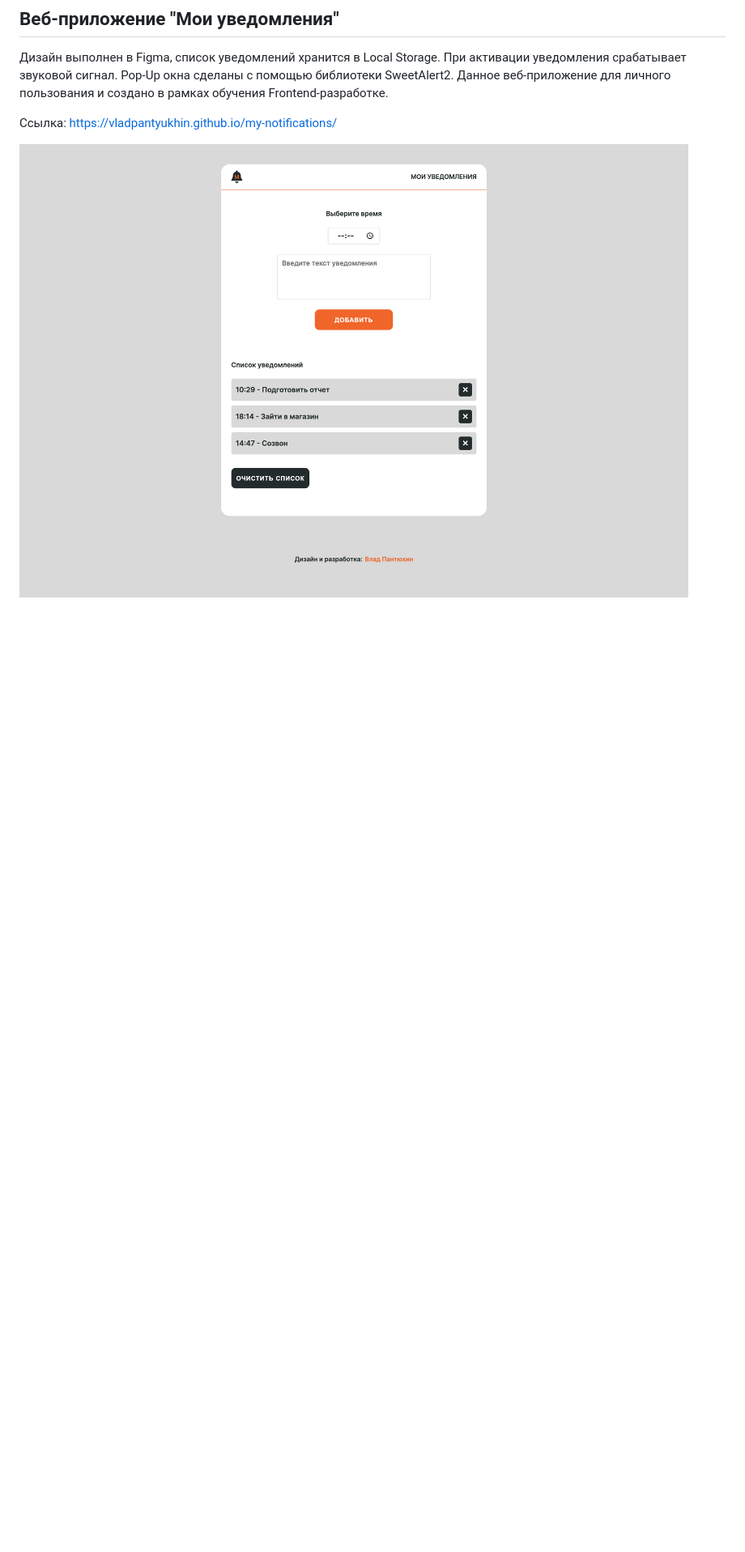
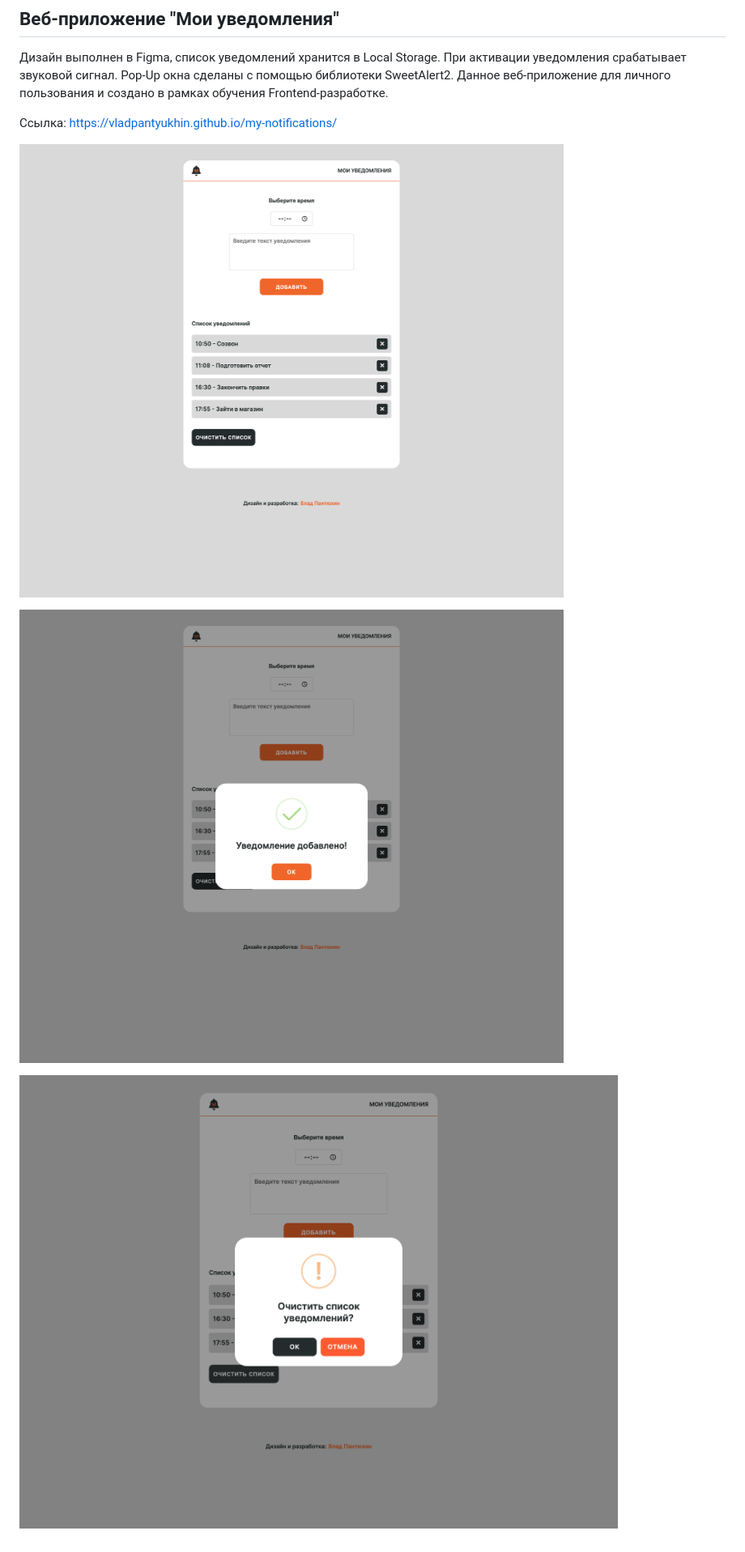
Before and after one commit to vladpantyukhin/my-notifications, a Markdown page: README.md, the part around the change. Shown: that part at 81% size. GitHub-like rendering; pictures changed too: img/screen-add.png (added), img/screen-clear.png (added), img/screenshot.png; blank space fills up the shorter version.

Commit message:
add screen

```diff
--- a/README.md
+++ b/README.md
@@ -4,4 +4,8 @@
 
 Ссылка: https://vladpantyukhin.github.io/my-notifications/
 
-![Design](https://github.com/vladpantyukhin/my-notifications/blob/main/img/screenshot.png)
+![Screen](https://github.com/vladpantyukhin/my-notifications/blob/main/img/screenshot.png)
+
+![ScreenAdd](https://github.com/vladpantyukhin/my-notifications/blob/main/img/screen-add.png)
+
+![ScreenClear](https://github.com/vladpantyukhin/my-notifications/blob/main/img/screen-clear.png)
```
